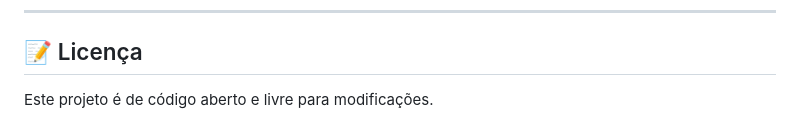
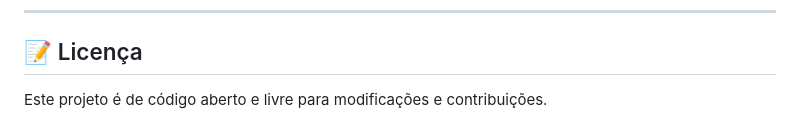
Before and after one commit to disoliveiradso/LySinc, a Markdown page: README.md, the part around the change. Drawn GitHub-style.

```diff
--- a/README.md
+++ b/README.md
@@ -59,4 +59,4 @@ Como o projeto utiliza módulos ES6 (instruções `import` e `export`), você pr
 
 ## 📝 Licença
 
-Este projeto é de código aberto e livre para modificações.
+Este projeto é de código aberto e livre para modificações e contribuições.
```
